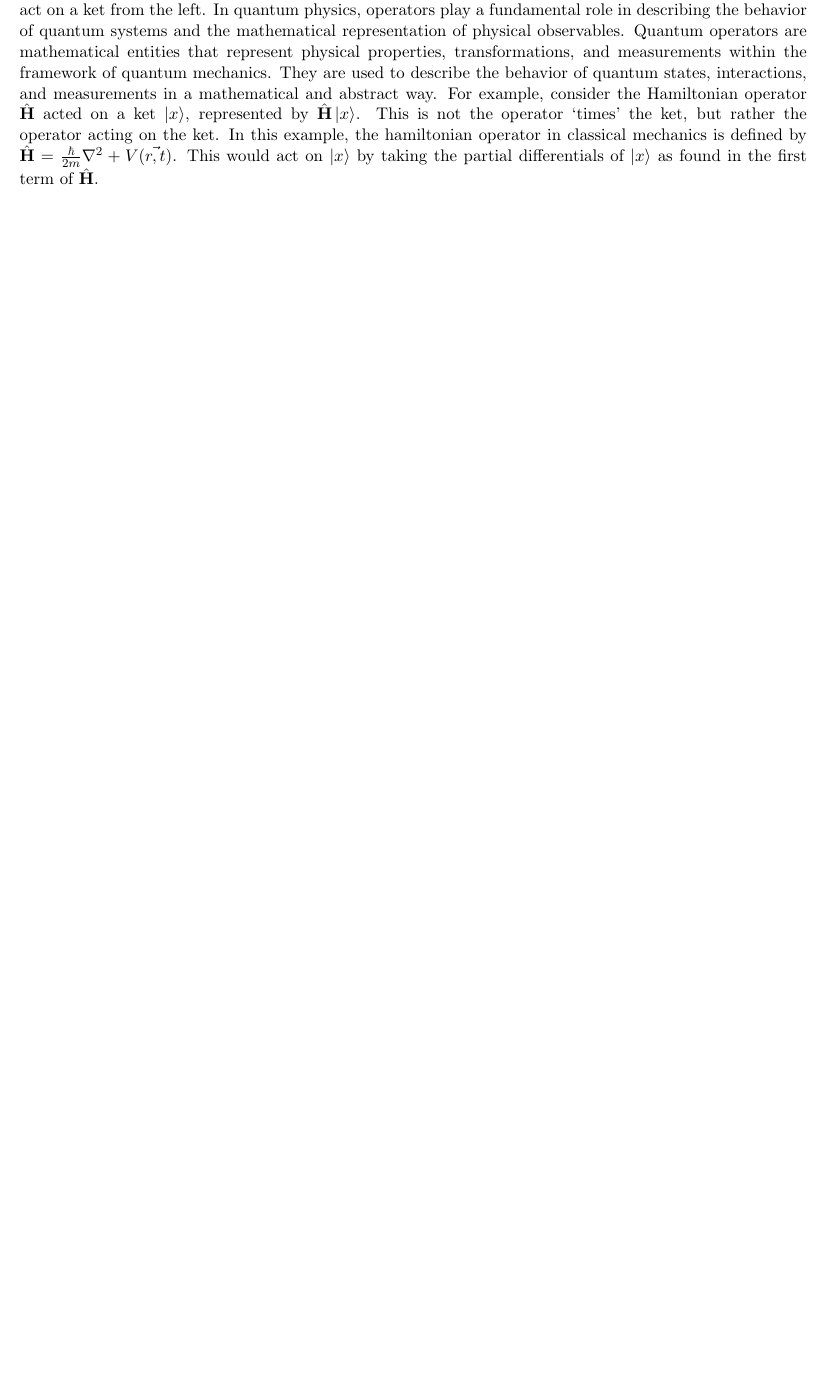
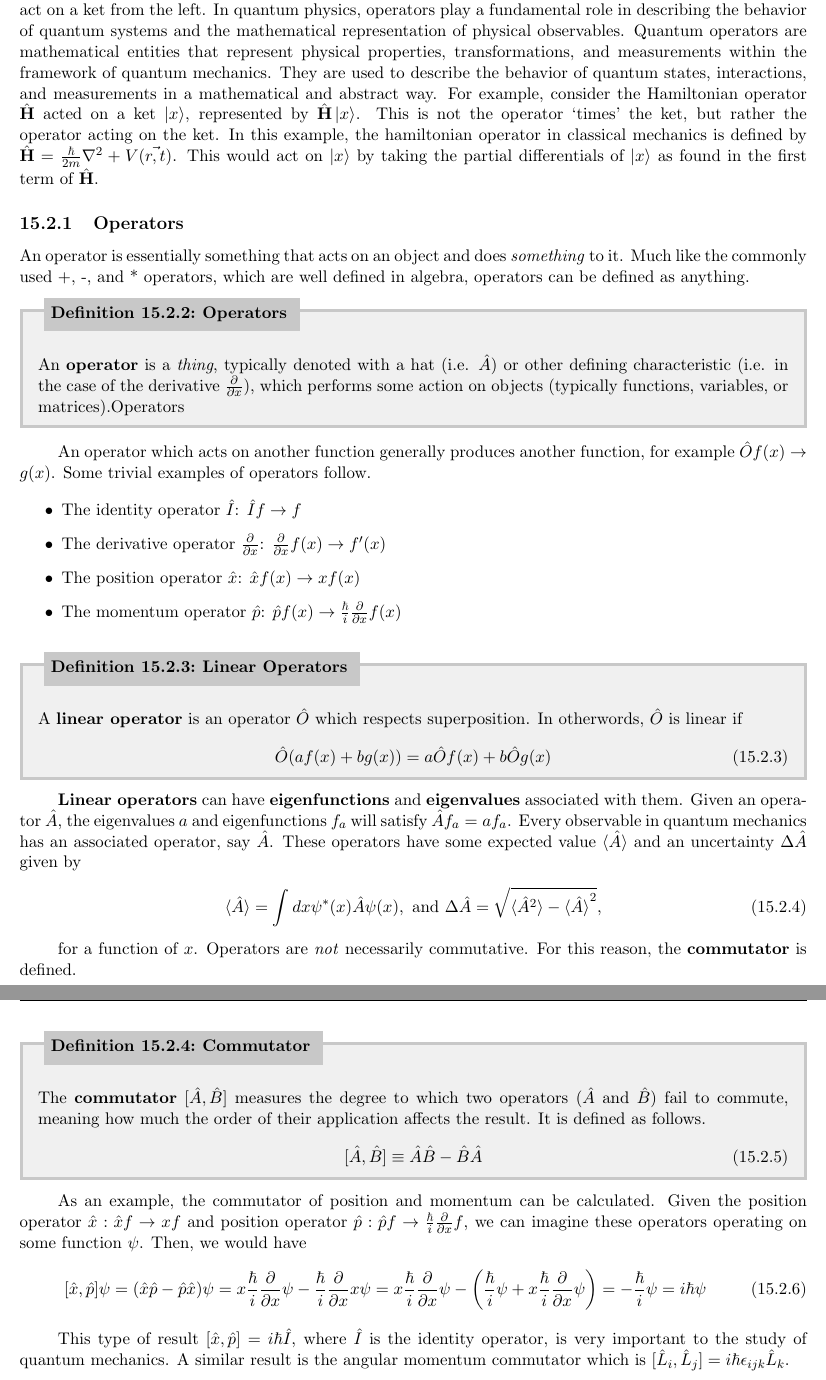
Before and after one commit to torodean/Antonius-Compendium, a LaTeX thesis (Volume I/Compendium.tex, which reads Volume I/chapters/quantum_mechanics.tex): part of page 94 of 110 before the commit and two parts of pages 94 and 95 of 111 after it, the two joined at a grey line, cut so that both start at the same text, the shorter picture padded with empty space. Compiled offline with pdfLaTeX.

Commit message:
Update quantum_mechanics.tex

```diff
--- a/Volume I/chapters/quantum_mechanics.tex
+++ b/Volume I/chapters/quantum_mechanics.tex
@@ -102,3 +102,52 @@ A probability density function $P$ describing an event in an ideal experiment is
 \end{defn}
 
 A physical state is represented by a \keyword{state vector} in a complex vector space called a \keyword{ket}. This state is postulated to contain the complete information about the physical state of a system. An \keyword{observable} (momentum, spin components, etc) is represented by an \keyword{operator} within the vector space. The operators act on a ket from the left. In quantum physics, operators play a fundamental role in describing the behavior of quantum systems and the mathematical representation of physical observables. Quantum operators are mathematical entities that represent physical properties, transformations, and measurements within the framework of quantum mechanics. They are used to describe the behavior of quantum states, interactions, and measurements in a mathematical and abstract way. For example, consider the Hamiltonian operator $\hat{\text{\textbf{H}}}$ acted on a ket $\ket{x}$, represented by $\hat{\text{\textbf{H}}}\ket{x}$. This is not the operator `times' the ket, but rather the operator acting on the ket. In this example, the hamiltonian operator in classical mechanics is defined by $\hat{\text{\textbf{H}}} = \frac{\hbar}{2m}\nabla^2+V(\vec{r,t})$. This would act on $\ket{x}$ by taking the partial differentials of $\ket{x}$ as found in the first term of $\hat{\text{\textbf{H}}}$.
+
+
+
+
+
+\subsection{\keyword{Operators}}
+
+An operator is essentially something that acts on an object and does \textit{something} to it. Much like the commonly used +, -, and * operators, which are well defined in algebra, operators can be defined as anything.
+
+\begin{defn}[Operators \label{defn: Operators}]{1}
+	An \keyword{operator} is a \textit{thing}, typically denoted with a hat (i.e. $\hat{A}$) or other defining characteristic (i.e. in the case of the derivative $\frac{\partial}{\partial x}$), which performs some action on objects (typically functions, variables, or matrices).Operators
+\end{defn}
+
+An operator which acts on another function generally produces another function, for example $\hat{O}f(x) \rightarrow g(x)$. Some trivial examples of operators follow.
+
+\begin{itemize}
+	\item The identity operator $\hat{I}$: $\hat{I}f \rightarrow f$
+	\item The derivative operator $\frac{\partial}{\partial x}$: $\frac{\partial}{\partial x}f(x) \rightarrow f'(x)$
+	\item The position operator $\hat{x}$: $\hat{x}f(x) \rightarrow xf(x)$
+	\item The momentum operator $\hat{p}$: $\hat{p}f(x) \rightarrow \frac{\hbar}{i}\frac{\partial}{\partial x}f(x)$ \label{test}
+\end{itemize}
+
+\begin{defn}[Linear Operators \label{defn: Linear Operators}]{1}
+	A \keyword{linear operator} is an operator $\hat{O}$ which respects superposition. In otherwords, $\hat{O}$ is linear if
+\begin{align}
+\hat{O}(af(x)+bg(x)) = a\hat{O}f(x)+b\hat{O}g(x)
+\end{align}
+\end{defn}
+
+\keyword{Linear operators} can have \keyword{eigenfunctions} and \keyword{eigenvalues} associated with them. Given an operator $\hat{A}$, the eigenvalues $a$ and eigenfunctions $f_a$ will satisfy $\hat{A}f_a = af_a$. Every observable in quantum mechanics has an associated operator, say $\hat{A}$. These operators have some expected value $\braket{\hat{A}}$ and an uncertainty $\Delta \hat{A}$ given by
+\begin{align}
+\braket{\hat{A}} = \int dx \psi^*(x)\hat{A}\psi(x), \text{  and  } \Delta \hat{A} = \sqrt{\braket{\hat{A}^2} - \braket{\hat{A}}^2},
+\end{align}
+
+for a function of $x$. Operators are \textit{not} necessarily commutative. For this reason, the \keyword{commutator} is defined.
+
+\begin{defn}[Commutator \label{defn: Commutator}]{1}
+	The \keyword{commutator} $[\hat{A},\hat{B}]$ measures the degree to which two operators ($\hat{A}$ and $\hat{B}$) fail to commute, meaning how much the order of their application affects the result. It is defined as follows.
+\begin{align}
+[\hat{A},\hat{B}] \equiv \hat{A}\hat{B} - \hat{B}\hat{A}
+\end{align}
+\end{defn}
+
+As an example, the commutator of position and momentum can be calculated. Given the position operator $\hat{x}: \hat{x}f \rightarrow xf$ and position operator $\hat{p}: \hat{p}f \rightarrow \frac{\hbar}{i}\frac{\partial}{\partial x} f$, we can imagine these operators operating on some function $\psi$. Then, we would have
+\begin{align}
+[\hat{x},\hat{p}]\psi = (\hat{x}\hat{p} - \hat{p}\hat{x})\psi = x\frac{\hbar}{i}\frac{\partial}{\partial x}\psi - \frac{\hbar}{i}\frac{\partial}{\partial x}x\psi = x\frac{\hbar}{i}\frac{\partial}{\partial x}\psi - \left(\frac{\hbar}{i}\psi + x\frac{\hbar}{i}\frac{\partial}{\partial x}\psi\right) = -\frac{\hbar}{i}\psi = i\hbar\psi
+\end{align}
+
+This type of result $[\hat{x},\hat{p}] = i\hbar\hat{I}$, where $\hat{I}$ is the identity operator, is very important to the study of quantum mechanics. A similar result is the angular momentum commutator which is $[\hat{L}_i,\hat{L}_j] = i\hbar\epsilon_{ijk}\hat{L}_k$.
```
